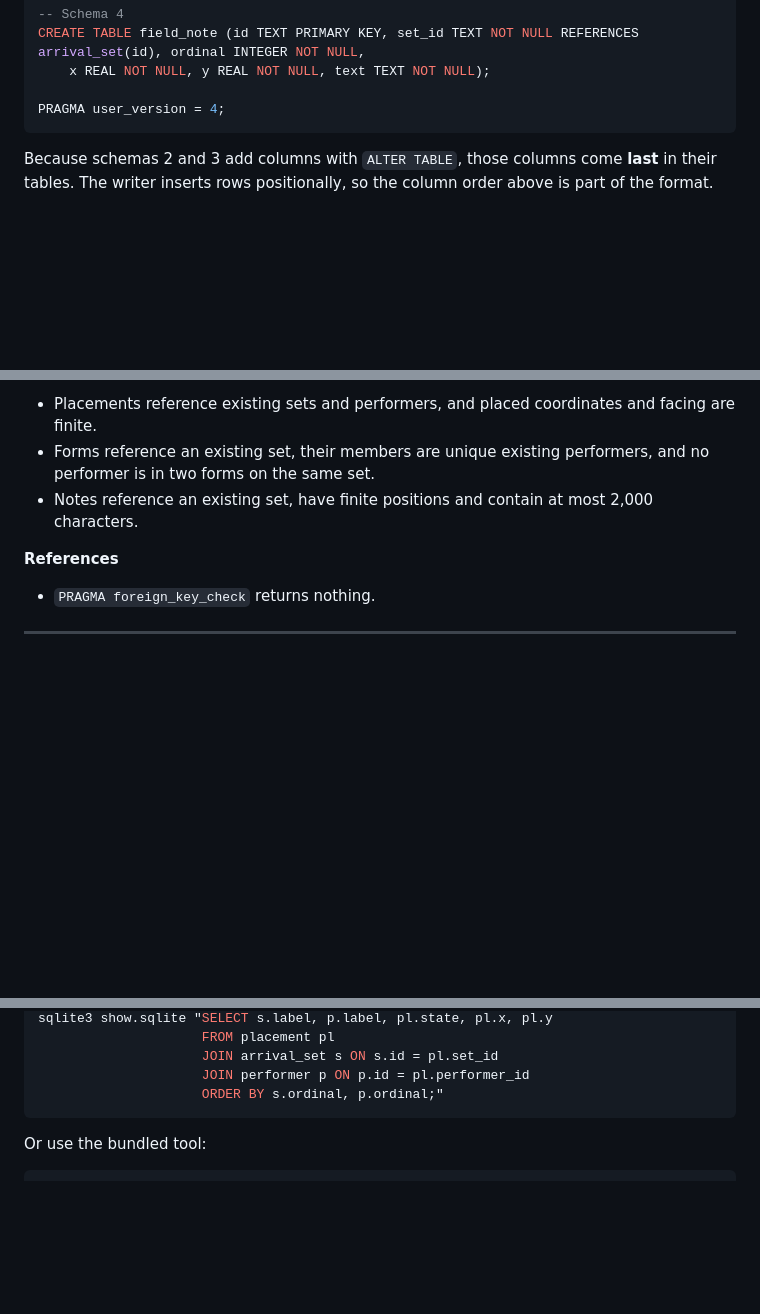
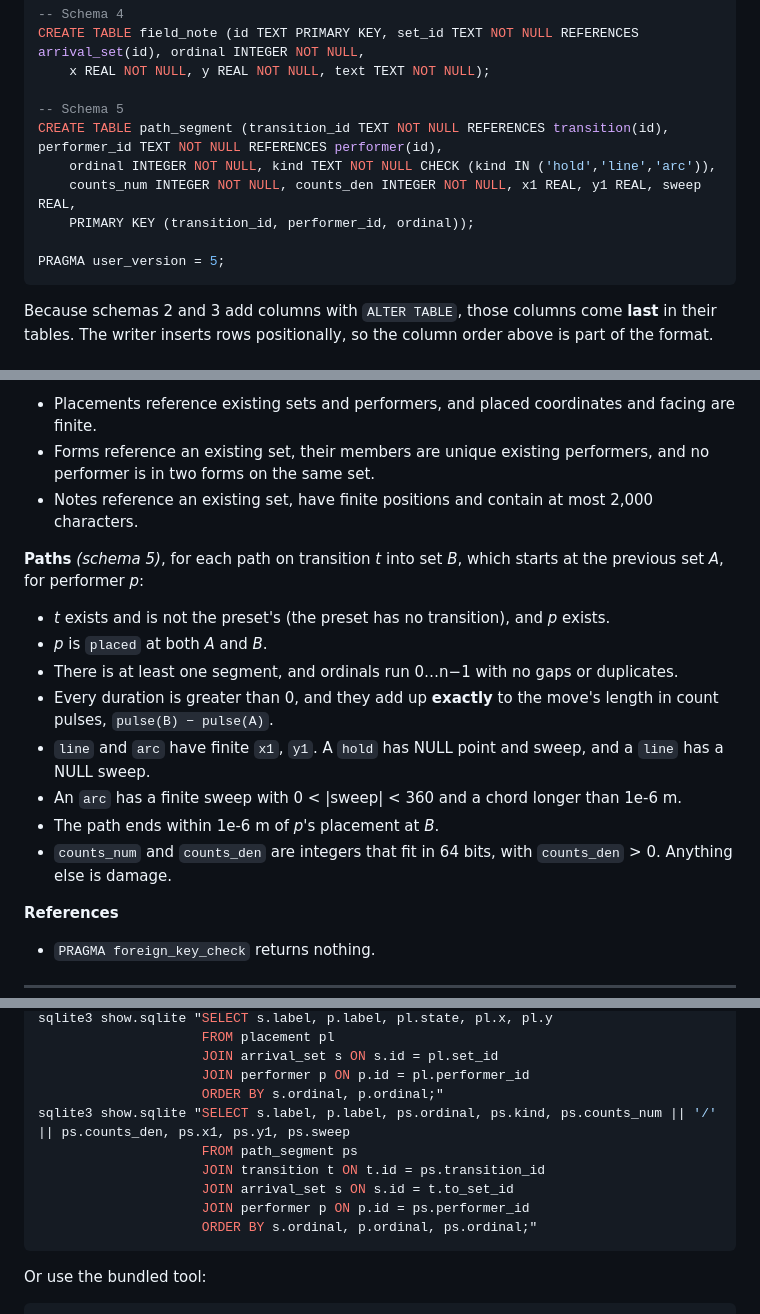
Before and after one commit to a-riceeater/fieldwork, a Markdown page: docs/fieldwork-file-schema.md, 3 parts joined by grey strips. Drawn GitHub-style; blank space fills up the shorter version.

````diff
--- a/docs/fieldwork-file-schema.md
+++ b/docs/fieldwork-file-schema.md
@@ -261,7 +263,13 @@ ALTER TABLE performer ADD COLUMN symbol TEXT;
 CREATE TABLE field_note (id TEXT PRIMARY KEY, set_id TEXT NOT NULL REFERENCES arrival_set(id), ordinal INTEGER NOT NULL,
     x REAL NOT NULL, y REAL NOT NULL, text TEXT NOT NULL);
 
-PRAGMA user_version = 4;
+-- Schema 5
+CREATE TABLE path_segment (transition_id TEXT NOT NULL REFERENCES transition(id), performer_id TEXT NOT NULL REFERENCES performer(id),
+    ordinal INTEGER NOT NULL, kind TEXT NOT NULL CHECK (kind IN ('hold','line','arc')),
+    counts_num INTEGER NOT NULL, counts_den INTEGER NOT NULL, x1 REAL, y1 REAL, sweep REAL,
+    PRIMARY KEY (transition_id, performer_id, ordinal));
+
+PRAGMA user_version = 5;
 ```
 
 Because schemas 2 and 3 add columns with `ALTER TABLE`, those columns come **last** in their tables. The writer inserts rows positionally, so the column order above is part of the format.
@@ -556,6 +602,17 @@ The writer validates the whole show before encoding, and the reader validates it
 - Forms reference an existing set, their members are unique existing performers, and no performer is in two forms on the same set.
 - Notes reference an existing set, have finite positions and contain at most 2,000 characters.
 
+**Paths** *(schema 5)*, for each path on transition *t* into set *B*, which starts at the previous set *A*, for performer *p*:
+
+- *t* exists and is not the preset's (the preset has no transition), and *p* exists.
+- *p* is `placed` at both *A* and *B*.
+- There is at least one segment, and ordinals run 0…n−1 with no gaps or duplicates.
+- Every duration is greater than 0, and they add up **exactly** to the move's length in count pulses, `pulse(B) − pulse(A)`.
+- `line` and `arc` have finite `x1`, `y1`. A `hold` has NULL point and sweep, and a `line` has a NULL sweep.
+- An `arc` has a finite sweep with 0 < |sweep| < 360 and a chord longer than 1e-6 m.
+- The path ends within 1e-6 m of *p*'s placement at *B*.
+- `counts_num` and `counts_den` are integers that fit in 64 bits, with `counts_den` > 0. Anything else is damage.
+
 **References**
 
 - `PRAGMA foreign_key_check` returns nothing.
@@ -650,6 +710,12 @@ sqlite3 show.sqlite "SELECT s.label, p.label, pl.state, pl.x, pl.y
                      JOIN arrival_set s ON s.id = pl.set_id
                      JOIN performer p ON p.id = pl.performer_id
                      ORDER BY s.ordinal, p.ordinal;"
+sqlite3 show.sqlite "SELECT s.label, p.label, ps.ordinal, ps.kind, ps.counts_num || '/' || ps.counts_den, ps.x1, ps.y1, ps.sweep
+                     FROM path_segment ps
+                     JOIN transition t ON t.id = ps.transition_id
+                     JOIN arrival_set s ON s.id = t.to_set_id
+                     JOIN performer p ON p.id = ps.performer_id
+                     ORDER BY s.ordinal, p.ordinal, ps.ordinal;"
 ```
 
 Or use the bundled tool:
````
Also changed, not shown: other parts of docs/fieldwork-file-schema.md (+57 -14 lines).
